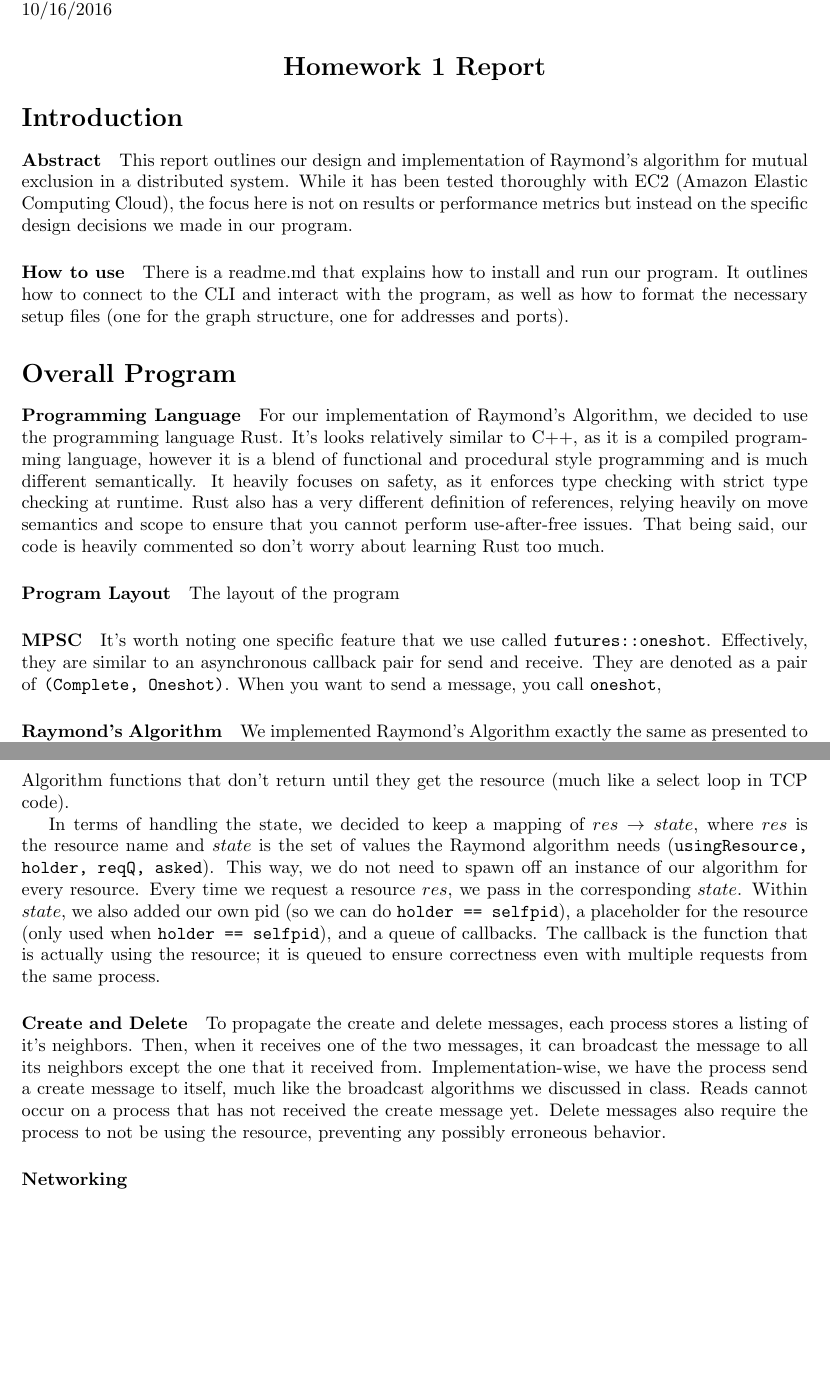
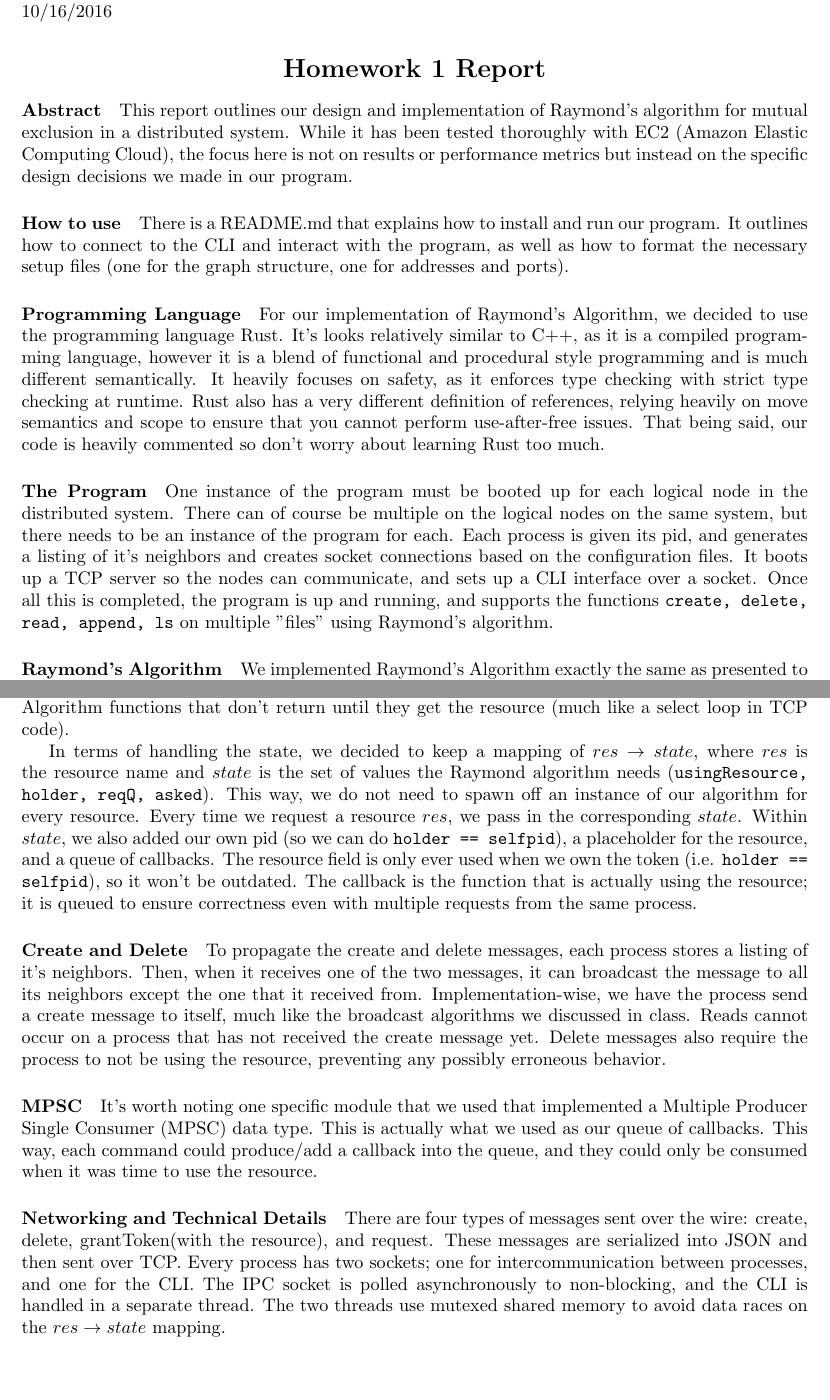
Before and after one commit to aweinstock314/weinsa_westem_distributedsystems_project1, a LaTeX document (report.tex): two parts of pages 1 and 2 of 2, joined at a grey line, cut so that both start at the same text, the shorter picture padded with empty space. Compiled offline with pdfLaTeX.

Commit message:
Mostly finished up the report.

```diff
--- a/report.tex
+++ b/report.tex
@@ -1,5 +1,5 @@
 \documentclass{article}
-\usepackage[a4paper, total={6in, 8in}]{geometry}
+\usepackage[a4paper, total={6in, 7in}]{geometry}
 \begin{document}
 \section*{}
 Avi Weinstock \\
@@ -11,33 +11,32 @@ Distributed Systems\\
 	\section*{Homework 1 Report}
 \end{center}
 
-\section*{Introduction}
 \paragraph*{Abstract}
 This report outlines our design and implementation of Raymond's algorithm for mutual exclusion in a distributed system. While it has been tested thoroughly with EC2 (Amazon Elastic Computing Cloud), the focus here is not on results or performance metrics but instead on the specific design decisions we made in our program.
 
 \paragraph*{How to use}
-There is a readme.md that explains how to install and run our program. It outlines how to connect to the CLI and interact with the program, as well as how to format the necessary setup files (one for the graph structure, one for addresses and ports).
+There is a README.md that explains how to install and run our program. It outlines how to connect to the CLI and interact with the program, as well as how to format the necessary setup files (one for the graph structure, one for addresses and ports).
 
-\section*{Overall Program}
 \paragraph*{Programming Language}
 For our implementation of Raymond's Algorithm, we decided to use the programming language Rust. It's looks relatively similar to C++, as it is a compiled programming language, however it is a blend of functional and procedural style programming and is much different semantically. It heavily focuses on safety, as it enforces type checking with strict type checking at runtime. Rust also has a very different definition of references, relying heavily on move semantics and scope to ensure that you cannot perform use-after-free issues. That being said, our code is heavily commented so don't worry about learning Rust too much.
 
-\paragraph*{Program Layout}
-The layout of the program
+\paragraph*{The Program}
+One instance of the program must be booted up for each logical node in the distributed system. There can of course be multiple on the logical nodes on the same system, but there needs to be an instance of the program for each. Each process is given its pid, and generates a listing of it's neighbors and creates socket connections based on the configuration files. It boots up a TCP server so the nodes can communicate, and sets up a CLI interface over a socket. Once all this is completed, the program is up and running, and supports the functions \texttt{create, delete, read, append, ls} on multiple "files" using Raymond's algorithm.
 
-\paragraph*{MPSC}
-It's worth noting one specific feature that we use called \texttt{futures::oneshot}. Effectively, they are similar to an asynchronous callback pair for send and receive. They are denoted as a pair of \texttt{(Complete, Oneshot)}. When you want to send a message, you call \texttt{oneshot},
 
 \paragraph*{Raymond's Algorithm}
 We implemented Raymond's Algorithm exactly the same as presented to us in class. There are internal functions \texttt{assignToken} and \texttt{sendRequest} to handle moving/locking the resource and sending request messages respectively. There are the four functions from cl \texttt{requestToken}, \texttt{receiveToken}, \texttt{receiveRequest}, and \texttt{releaseToken} that should be self explanatory. Instead of calling these directly, weass abstracted our implementation  of Raymond's algorithm to match an interface we called \texttt{MutexAlgorithm}. \texttt{MutexAlgorithm} requires the public functions \texttt{request}, \texttt{release}, and \texttt{handleMessage}. This way, \texttt{request} and \texttt{release} handle acquiring and releasing the token (i.e. ), and \texttt{handleMessage} handles receiving the token or a request. Essentially, the public interface just acts as an blocking, asynchronous wrapper around the Raymond's Algorithm functions that don't return until they get the resource (much like a select loop in TCP code).
 
-In terms of handling the state, we decided to keep a mapping of $res \to state$, where $res$ is the resource name and $state$ is the set of values the Raymond algorithm needs (\texttt{usingResource, holder, reqQ, asked}). This way, we do not need to spawn off an instance of our algorithm for every resource. Every time we request a resource $res$, we pass in the corresponding $state$. Within $state$, we also added our own pid (so we can do \texttt{holder == selfpid}), a placeholder for the resource (only used when \texttt{holder == selfpid}), and a queue of callbacks. The callback is the function that is actually using the resource; it is queued to ensure correctness even with multiple requests from the same process.
+In terms of handling the state, we decided to keep a mapping of $res \to state$, where $res$ is the resource name and $state$ is the set of values the Raymond algorithm needs (\texttt{usingResource, holder, reqQ, asked}). This way, we do not need to spawn off an instance of our algorithm for every resource. Every time we request a resource $res$, we pass in the corresponding $state$. Within $state$, we also added our own pid (so we can do \texttt{holder == selfpid}), a placeholder for the resource, and a queue of callbacks. The resource field is only ever used when we own the token (i.e. \texttt{holder == selfpid}), so it won't be outdated. The callback is the function that is actually using the resource; it is queued to ensure correctness even with multiple requests from the same process.
 
 \paragraph*{Create and Delete}
 To propagate the create and delete messages, each process stores a listing of it's neighbors. Then, when it receives one of the two messages, it can broadcast the message to all its neighbors except the one that it received from. Implementation-wise, we have the process send a create message to itself, much like the broadcast algorithms we discussed in class. Reads cannot occur on a process that has not received the create message yet. Delete messages also require the process to not be using the resource, preventing any possibly erroneous behavior.
 
-\paragraph*{Networking}
+\paragraph*{MPSC}
+It's worth noting one specific module that we used that implemented a Multiple Producer Single Consumer (MPSC) data type. This is actually what we used as our queue of callbacks. This way, each command could produce/add a callback into the queue, and they could only be consumed when it was time to use the resource.
 
-
+\paragraph*{Networking and Technical Details}
+There are four types of messages sent over the wire: create, delete, grantToken(with the resource), and request. These messages are serialized into JSON and then sent over TCP. Every process has two sockets; one for intercommunication between processes, and one for the CLI.
+The IPC socket is polled asynchronously to non-blocking, and the CLI is handled in a separate thread. The two threads use mutexed shared memory to avoid data races on the $res \to state$ mapping.
 
 \end{document}
```
Also changed, not shown: report.pdf.
